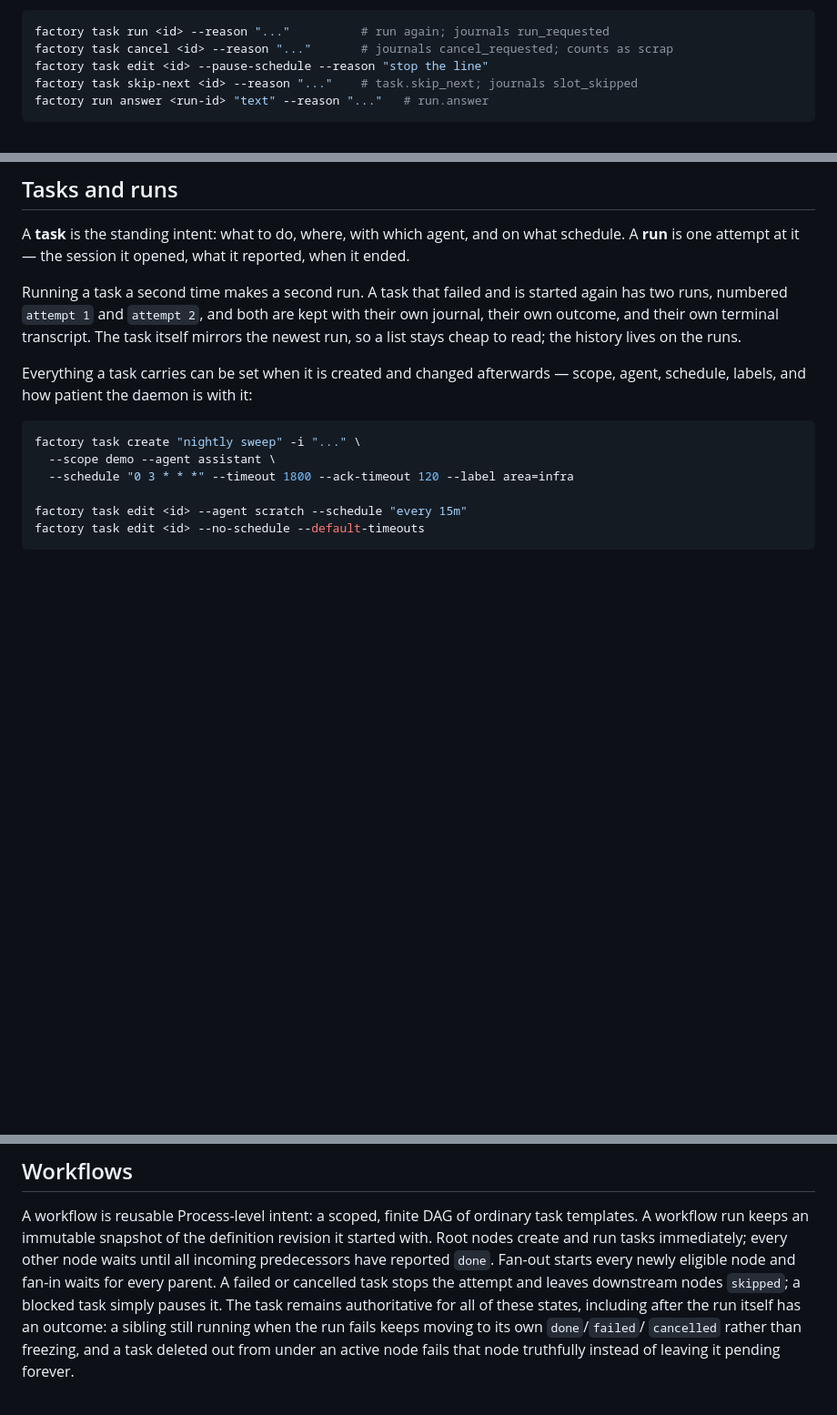
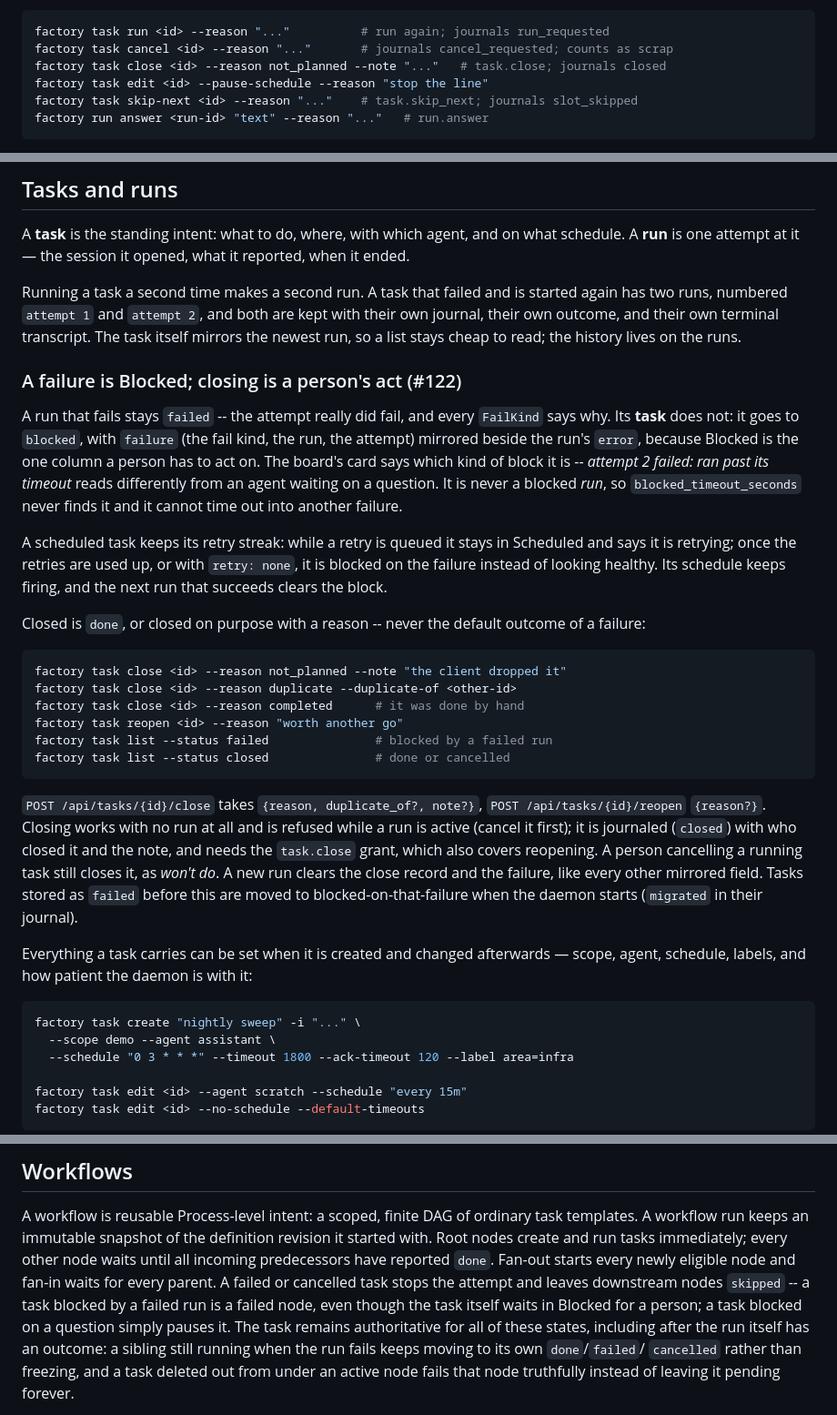
Before and after one commit to ingo-eichhorst/factory, a Markdown page: README.md, 3 parts joined by grey strips. Shown at 91% size. Drawn GitHub-style; blank space fills up the shorter version.

Commit message:
README: failures go to Blocked, closing takes a reason (#122)
Co-Authored-By: Claude Opus 5.5 (1M context) <noreply@anthropic.com>

````diff
--- a/README.md
+++ b/README.md
@@ -1319,6 +1319,7 @@ why (`data.reason`, when given):
 ```sh
 factory task run <id> --reason "..."          # run again; journals run_requested
 factory task cancel <id> --reason "..."       # journals cancel_requested; counts as scrap
+factory task close <id> --reason not_planned --note "..."   # task.close; journals closed
 factory task edit <id> --pause-schedule --reason "stop the line"
 factory task skip-next <id> --reason "..."    # task.skip_next; journals slot_skipped
 factory run answer <run-id> "text" --reason "..."   # run.answer
@@ -1395,6 +1396,44 @@ kept with their own journal, their own outcome, and their own terminal
 transcript. The task itself mirrors the newest run, so a list stays cheap to
 read; the history lives on the runs.
 
+### A failure is Blocked; closing is a person's act (#122)
+
+A run that fails stays `failed` -- the attempt really did fail, and every
+`FailKind` says why. Its **task** does not: it goes to `blocked`, with
+`failure` (the fail kind, the run, the attempt) mirrored beside the run's
+`error`, because Blocked is the one column a person has to act on. The
+board's card says which kind of block it is -- *attempt 2 failed: ran past
+its timeout* reads differently from an agent waiting on a question. It is
+never a blocked *run*, so `blocked_timeout_seconds` never finds it and it
+cannot time out into another failure.
+
+A scheduled task keeps its retry streak: while a retry is queued it stays in
+Scheduled and says it is retrying; once the retries are used up, or with
+`retry: none`, it is blocked on the failure instead of looking healthy. Its
+schedule keeps firing, and the next run that succeeds clears the block.
+
+Closed is `done`, or closed on purpose with a reason -- never the default
+outcome of a failure:
+
+```sh
+factory task close <id> --reason not_planned --note "the client dropped it"
+factory task close <id> --reason duplicate --duplicate-of <other-id>
+factory task close <id> --reason completed      # it was done by hand
+factory task reopen <id> --reason "worth another go"
+factory task list --status failed               # blocked by a failed run
+factory task list --status closed               # done or cancelled
+```
+
+`POST /api/tasks/{id}/close` takes `{reason, duplicate_of?, note?}`,
+`POST /api/tasks/{id}/reopen` `{reason?}`. Closing works with no run at all
+and is refused while a run is active (cancel it first); it is journaled
+(`closed`) with who closed it and the note, and needs the `task.close`
+grant, which also covers reopening. A person cancelling a running task still
+closes it, as *won't do*. A new run clears the close record and the failure,
+like every other mirrored field. Tasks stored as `failed` before this are
+moved to blocked-on-that-failure when the daemon starts (`migrated` in their
+journal).
+
 Everything a task carries can be set when it is created and changed afterwards
 — scope, agent, schedule, labels, and how patient the daemon is with it:
 
@@ -1510,7 +1549,9 @@ revision it started with. Root nodes create and run tasks immediately; every
 other node waits until all incoming predecessors have reported `done`.
 Fan-out starts every newly eligible node and fan-in waits for every parent.
 A failed or cancelled task stops the attempt and leaves downstream nodes
-`skipped`; a blocked task simply pauses it. The task remains authoritative for
+`skipped` -- a task blocked by a failed run is a failed node, even though
+the task itself waits in Blocked for a person; a task blocked on a question
+simply pauses it. The task remains authoritative for
 all of these states, including after the run itself has an outcome: a sibling
 still running when the run fails keeps moving to its own `done`/`failed`/
 `cancelled` rather than freezing, and a task deleted out from under an active
````
